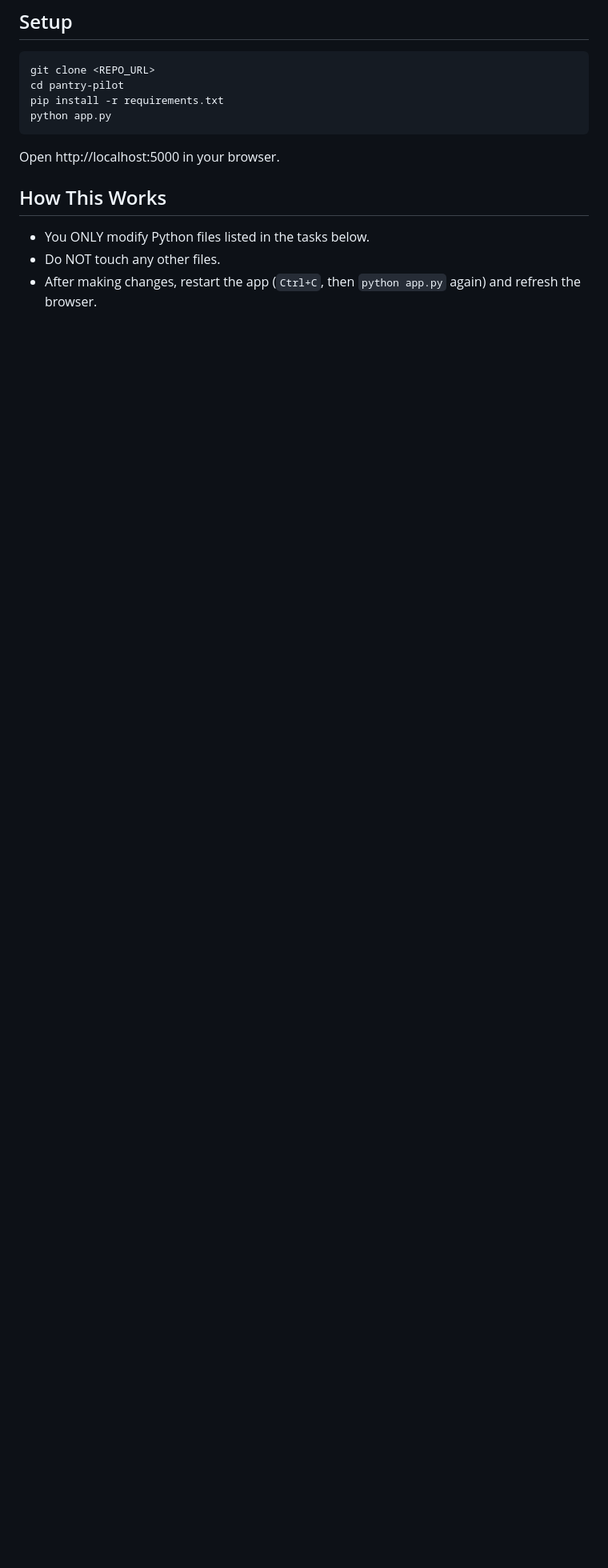
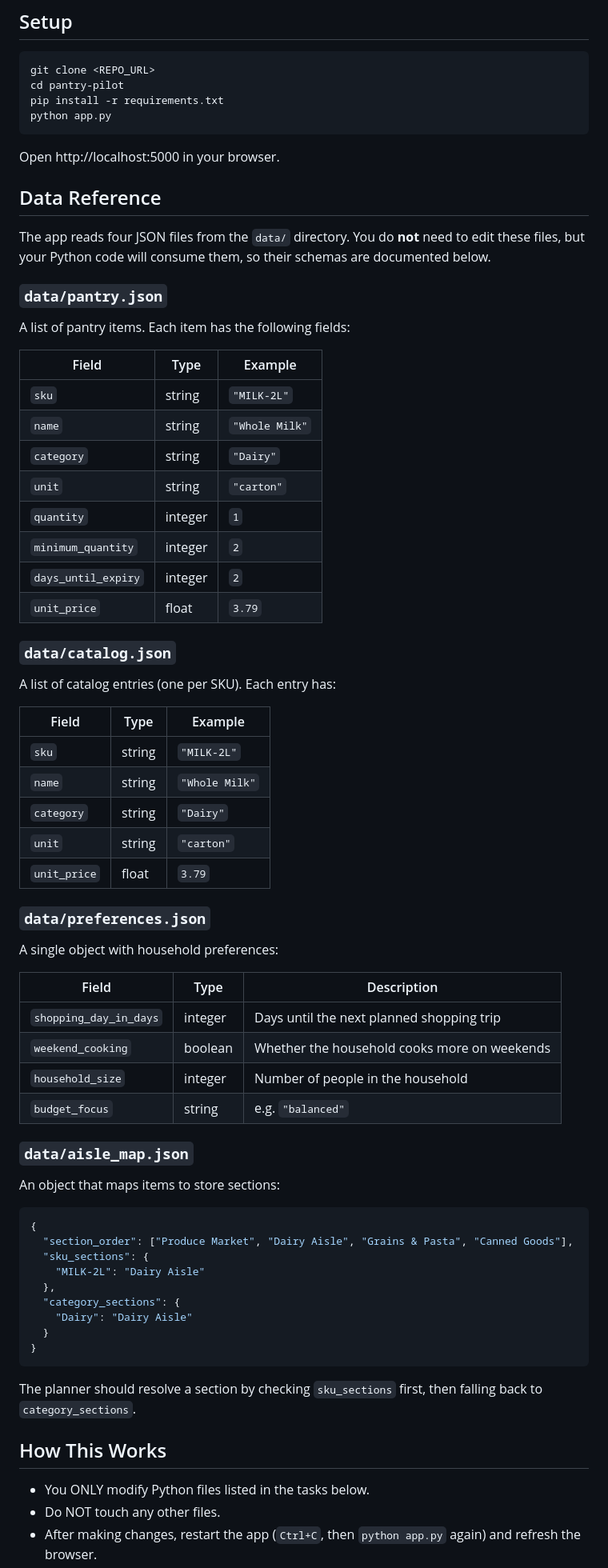
Before and after one commit to sukhrobyangibaev/PantryPilot, a Markdown page: README.md, the part around one of its changes. Shown at 80% size. Rendered like a GitHub page; blank space fills up the shorter version.

Commit message:
docs: expand data reference section in README.md with detailed schemas for pantry, catalog, preferences, and aisle map

````diff
--- a/README.md
+++ b/README.md
@@ -12,6 +12,66 @@ python app.py
 ```
 
 Open http://localhost:5000 in your browser.
+
+## Data Reference
+
+The app reads four JSON files from the `data/` directory. You do **not** need to edit these files, but your Python code will consume them, so their schemas are documented below.
+
+### `data/pantry.json`
+
+A list of pantry items. Each item has the following fields:
+
+| Field | Type | Example |
+|---|---|---|
+| `sku` | string | `"MILK-2L"` |
+| `name` | string | `"Whole Milk"` |
+| `category` | string | `"Dairy"` |
+| `unit` | string | `"carton"` |
+| `quantity` | integer | `1` |
+| `minimum_quantity` | integer | `2` |
+| `days_until_expiry` | integer | `2` |
+| `unit_price` | float | `3.79` |
+
+### `data/catalog.json`
+
+A list of catalog entries (one per SKU). Each entry has:
+
+| Field | Type | Example |
+|---|---|---|
+| `sku` | string | `"MILK-2L"` |
+| `name` | string | `"Whole Milk"` |
+| `category` | string | `"Dairy"` |
+| `unit` | string | `"carton"` |
+| `unit_price` | float | `3.79` |
+
+### `data/preferences.json`
+
+A single object with household preferences:
+
+| Field | Type | Description |
+|---|---|---|
+| `shopping_day_in_days` | integer | Days until the next planned shopping trip |
+| `weekend_cooking` | boolean | Whether the household cooks more on weekends |
+| `household_size` | integer | Number of people in the household |
+| `budget_focus` | string | e.g. `"balanced"` |
+
+### `data/aisle_map.json`
+
+An object that maps items to store sections:
+
+```json
+{
+  "section_order": ["Produce Market", "Dairy Aisle", "Grains & Pasta", "Canned Goods"],
+  "sku_sections": {
+    "MILK-2L": "Dairy Aisle"
+  },
+  "category_sections": {
+    "Dairy": "Dairy Aisle"
+  }
+}
+```
+
+The planner should resolve a section by checking `sku_sections` first, then falling back to `category_sections`.
 
 ## How This Works
 
````
Also changed, not shown: other parts of README.md (+100 -1 lines).
